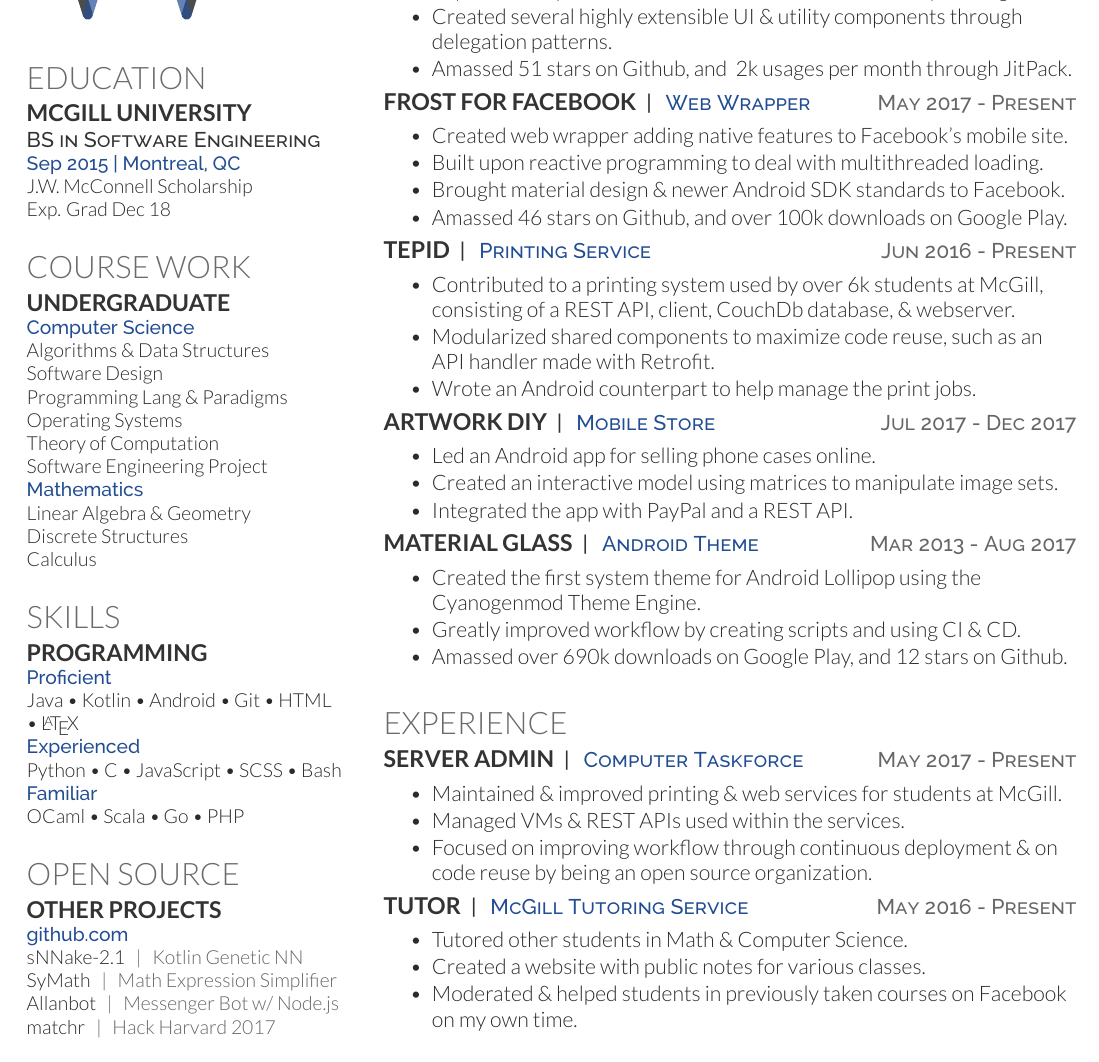
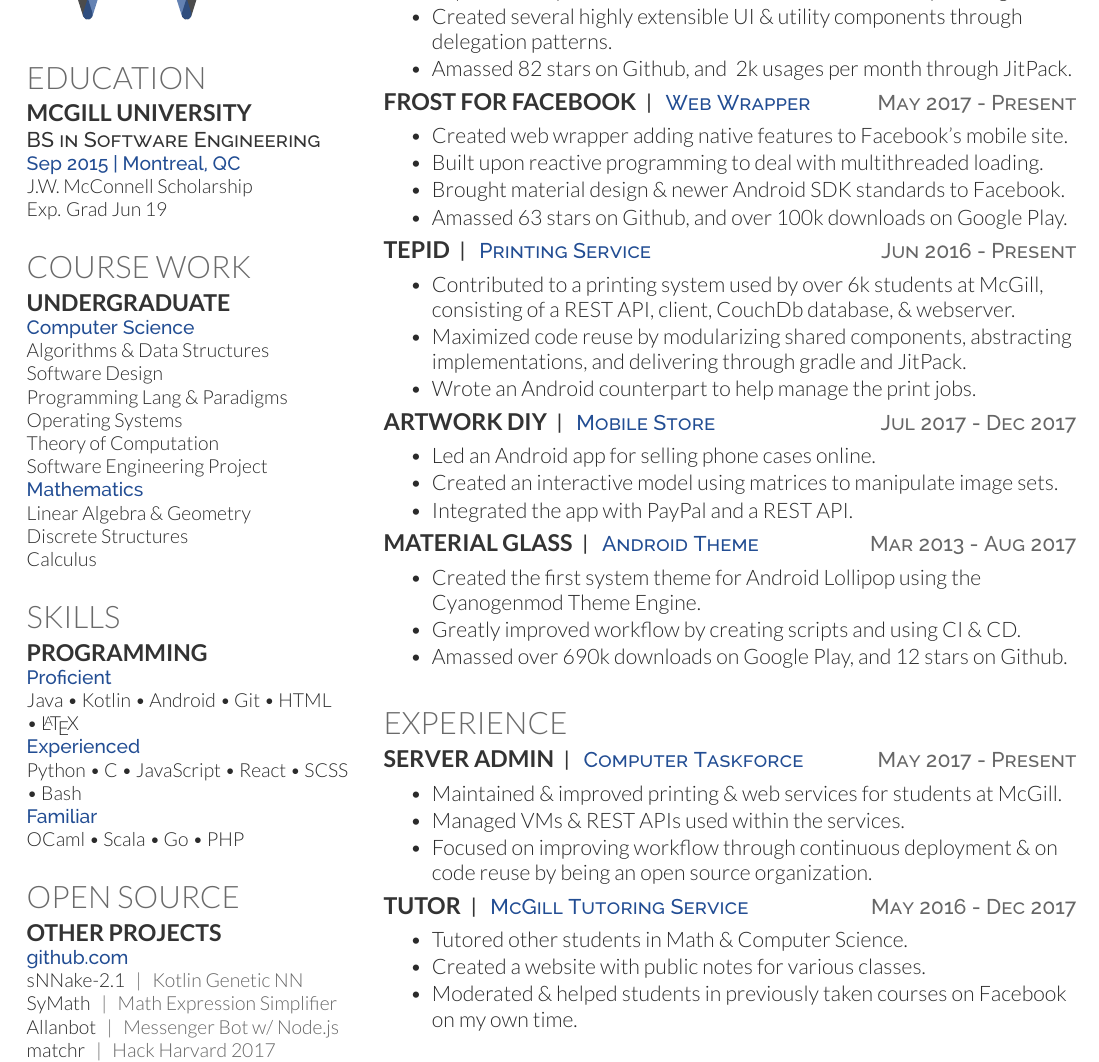
Before and after one commit to AllanWang/AllanWang-Resume, a LaTeX CV (resume.tex): part of the page, cut so that both start at the same text. Compiled offline with XeLaTeX.

Commit message:
Update values

```diff
--- a/resume.tex
+++ b/resume.tex
@@ -35,7 +35,7 @@
 	\descript{BS in Software Engineering}
 	\content{Sep 2015 | Montreal, QC}
 	J.W. McConnell Scholarship \\
-	Exp. Grad Dec 18
+	Exp. Grad Jun 19
 	\sectionsep
 
 	\section{Course Work}
@@ -58,7 +58,7 @@
 	\content{Proficient}
 	Java \tb Kotlin \tb Android \tb Git \tb HTML \tb \LaTeX \\
 	\content{Experienced}
-	Python \tb C \tb JavaScript \tb SCSS \tb Bash \\
+	Python \tb C \tb JavaScript \tb React \tb SCSS \tb Bash \\
 	\content{Familiar}
 	OCaml \tb Scala \tb Go \tb PHP \\
 	\sectionsep
@@ -87,7 +87,7 @@
 		\item Created a large collection of Android extensions using Kotlin's DSL patterns to simplify method calls.
 		\item Implemented pure Kotlin functions for concurrent \& lazy loading.
 		\item Created several highly extensible UI \& utility components through delegation patterns.
-		\item Amassed 51 stars on Github, and ~2k usages per month through JitPack.
+		\item Amassed 82 stars on Github, and ~2k usages per month through JitPack.
 	\end{tightemize}
 
 	\project{\mygithub{Frost-for-Facebook}[Frost for Facebook]}{Web Wrapper}{May 2017 - Present}
@@ -95,13 +95,13 @@
 		\item Created web wrapper adding native features to Facebook's mobile site.
 		\item Built upon reactive programming to deal with multithreaded loading.
 		\item Brought material design \& newer Android SDK standards to Facebook.
-		\item Amassed 46 stars on Github, and over 100k downloads on Google Play.
+		\item Amassed 63 stars on Github, and over 100k downloads on Google Play.
 	\end{tightemize}
 
 	\project{TEPID}{Printing Service}{Jun 2016 - Present}
 	\begin{tightemize}
 		\item Contributed to a printing system used by over 6k students at McGill, consisting of a REST API, client, CouchDb database, \& webserver.
-		\item Modularized shared components to maximize code reuse, such as an API handler made with Retrofit.
+		\item Maximized code reuse by modularizing shared components, abstracting implementations, and delivering through gradle and JitPack.
 		\item Wrote an Android counterpart to help manage the print jobs.
 	\end{tightemize}
 
@@ -129,7 +129,7 @@
 		\item Focused on improving workflow through continuous deployment \& on code reuse by being an open source organization.
 	\end{tightemize}
 
-	\project{Tutor}{McGill Tutoring Service}{May 2016 - Present}
+	\project{Tutor}{McGill Tutoring Service}{May 2016 - Dec 2017}
 	\begin{tightemize}
 		\item Tutored other students in Math \& Computer Science.
 		\item Created a website with public notes for various classes.
```
